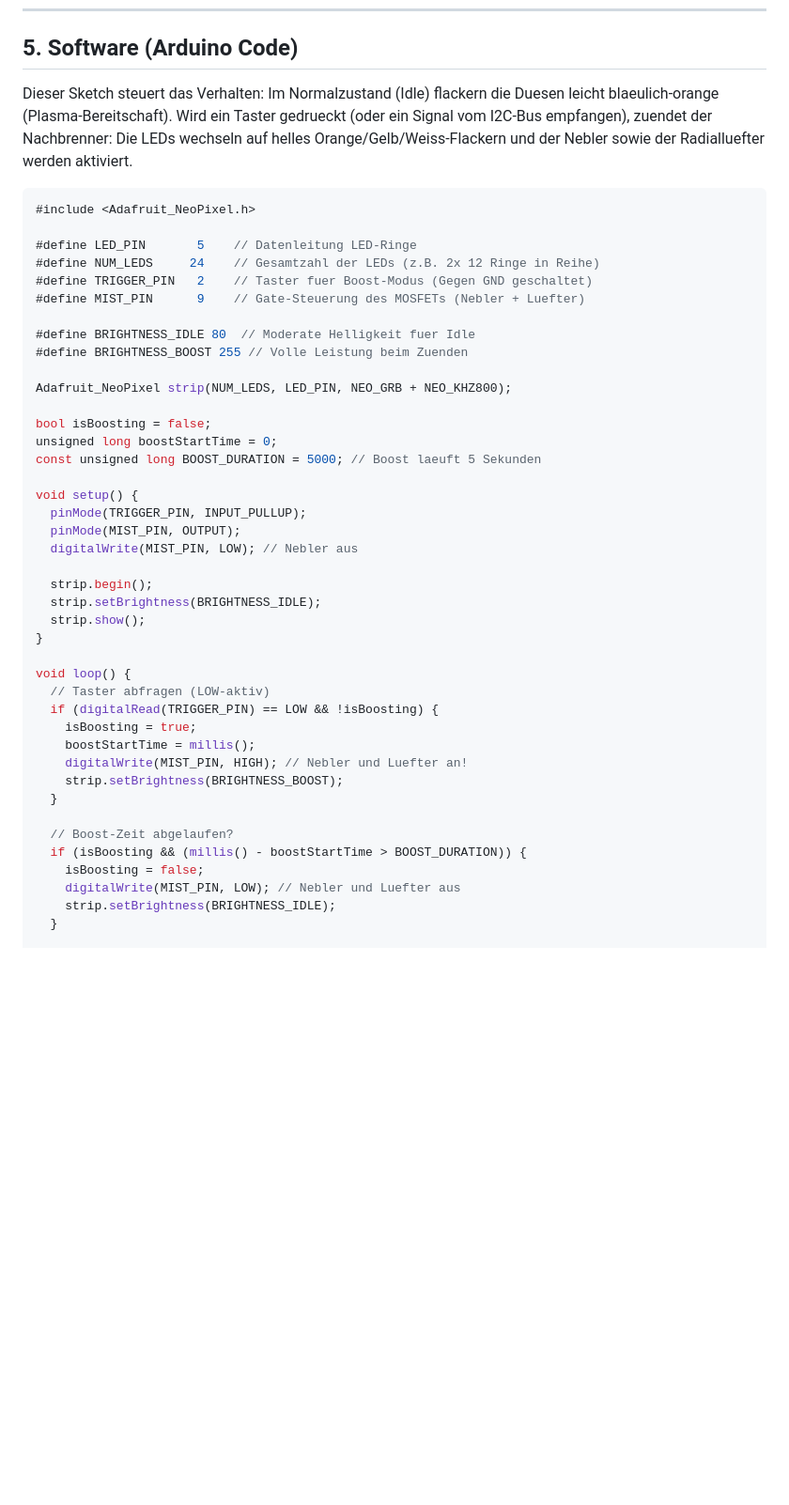
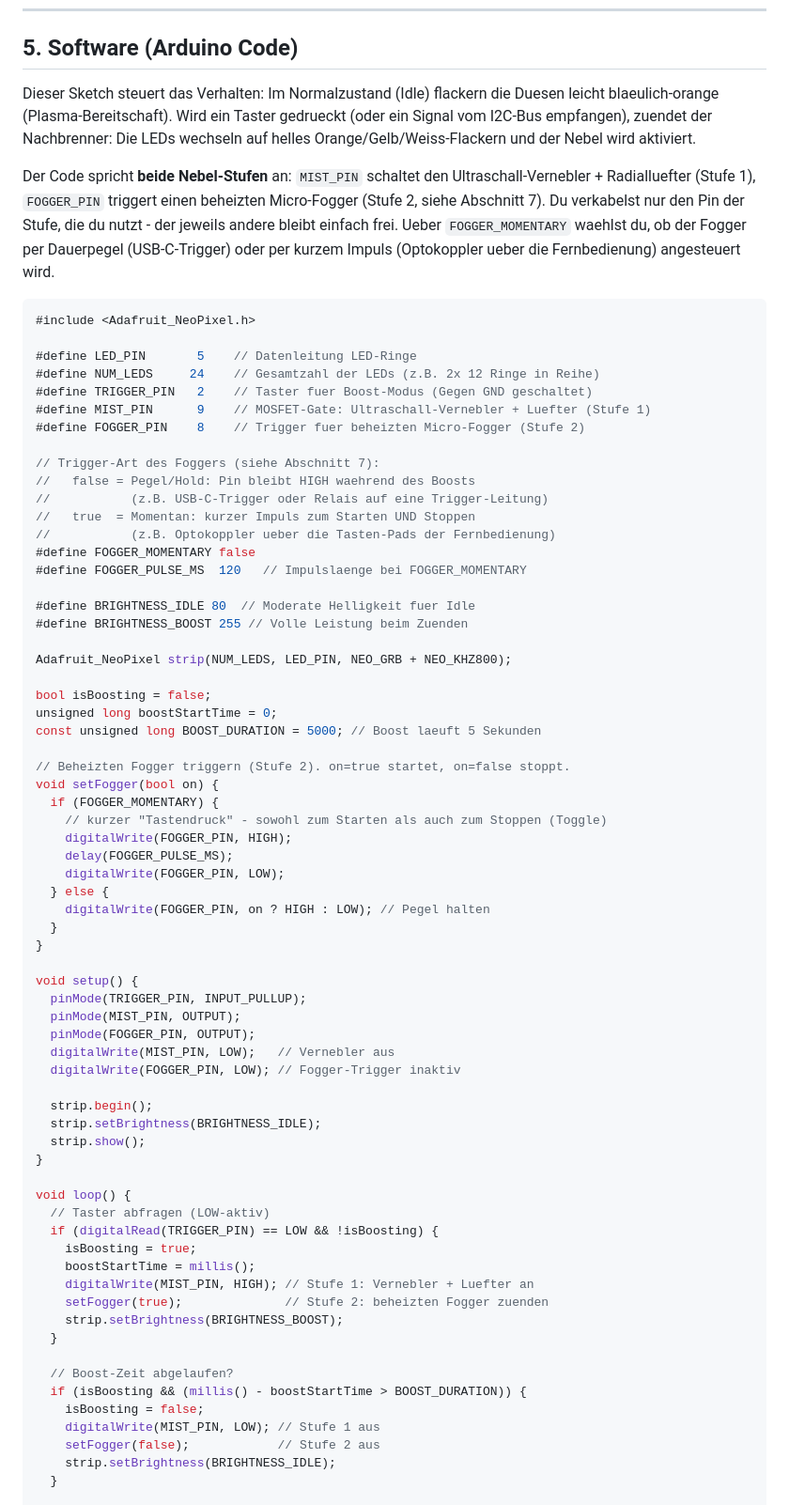
Before and after one commit to Huskynarr/HaloCosplay, a Markdown page: Documentation/Guides/Elektronik-Schubduesen.md, the part around the change. Shown at 94% size. GitHub-like rendering; blank space fills up the shorter version.

Commit message:
feat(thrusters): trigger the heated fogger from the boost button
Section 5 sketch now drives FOGGER_PIN alongside MIST_PIN, so one boost fires
light + smoke together. FOGGER_MOMENTARY selects level/USB-C trigger vs a short
pulse for the optocoupler-over-remote approach. Extracted sketch compiles.

````diff
--- a/Documentation/Guides/Elektronik-Schubduesen.md
+++ b/Documentation/Guides/Elektronik-Schubduesen.md
@@ -112,7 +112,9 @@ Das Nebel-Modul benoetigt deutlich mehr Strom als die Steuersignale des Arduino
 
 ## 5. Software (Arduino Code)
 
-Dieser Sketch steuert das Verhalten: Im Normalzustand (Idle) flackern die Duesen leicht blaeulich-orange (Plasma-Bereitschaft). Wird ein Taster gedrueckt (oder ein Signal vom I2C-Bus empfangen), zuendet der Nachbrenner: Die LEDs wechseln auf helles Orange/Gelb/Weiss-Flackern und der Nebler sowie der Radialluefter werden aktiviert.
+Dieser Sketch steuert das Verhalten: Im Normalzustand (Idle) flackern die Duesen leicht blaeulich-orange (Plasma-Bereitschaft). Wird ein Taster gedrueckt (oder ein Signal vom I2C-Bus empfangen), zuendet der Nachbrenner: Die LEDs wechseln auf helles Orange/Gelb/Weiss-Flackern und der Nebel wird aktiviert.
+
+Der Code spricht **beide Nebel-Stufen** an: `MIST_PIN` schaltet den Ultraschall-Vernebler + Radialluefter (Stufe 1), `FOGGER_PIN` triggert einen beheizten Micro-Fogger (Stufe 2, siehe Abschnitt 7). Du verkabelst nur den Pin der Stufe, die du nutzt - der jeweils andere bleibt einfach frei. Ueber `FOGGER_MOMENTARY` waehlst du, ob der Fogger per Dauerpegel (USB-C-Trigger) oder per kurzem Impuls (Optokoppler ueber die Fernbedienung) angesteuert wird.
 
 ```cpp
 #include <Adafruit_NeoPixel.h>
@@ -120,7 +122,16 @@ Dieser Sketch steuert das Verhalten: Im Normalzustand (Idle) flackern die Duesen
 #define LED_PIN       5    // Datenleitung LED-Ringe
 #define NUM_LEDS     24    // Gesamtzahl der LEDs (z.B. 2x 12 Ringe in Reihe)
 #define TRIGGER_PIN   2    // Taster fuer Boost-Modus (Gegen GND geschaltet)
-#define MIST_PIN      9    // Gate-Steuerung des MOSFETs (Nebler + Luefter)
+#define MIST_PIN      9    // MOSFET-Gate: Ultraschall-Vernebler + Luefter (Stufe 1)
+#define FOGGER_PIN    8    // Trigger fuer beheizten Micro-Fogger (Stufe 2)
+
+// Trigger-Art des Foggers (siehe Abschnitt 7):
+//   false = Pegel/Hold: Pin bleibt HIGH waehrend des Boosts
+//           (z.B. USB-C-Trigger oder Relais auf eine Trigger-Leitung)
+//   true  = Momentan: kurzer Impuls zum Starten UND Stoppen
+//           (z.B. Optokoppler ueber die Tasten-Pads der Fernbedienung)
+#define FOGGER_MOMENTARY false
+#define FOGGER_PULSE_MS  120   // Impulslaenge bei FOGGER_MOMENTARY
 
 #define BRIGHTNESS_IDLE 80  // Moderate Helligkeit fuer Idle
 #define BRIGHTNESS_BOOST 255 // Volle Leistung beim Zuenden
@@ -131,10 +142,24 @@ bool isBoosting = false;
 unsigned long boostStartTime = 0;
 const unsigned long BOOST_DURATION = 5000; // Boost laeuft 5 Sekunden
 
+// Beheizten Fogger triggern (Stufe 2). on=true startet, on=false stoppt.
+void setFogger(bool on) {
+  if (FOGGER_MOMENTARY) {
+    // kurzer "Tastendruck" - sowohl zum Starten als auch zum Stoppen (Toggle)
+    digitalWrite(FOGGER_PIN, HIGH);
+    delay(FOGGER_PULSE_MS);
+    digitalWrite(FOGGER_PIN, LOW);
+  } else {
+    digitalWrite(FOGGER_PIN, on ? HIGH : LOW); // Pegel halten
+  }
+}
+
 void setup() {
   pinMode(TRIGGER_PIN, INPUT_PULLUP);
   pinMode(MIST_PIN, OUTPUT);
-  digitalWrite(MIST_PIN, LOW); // Nebler aus
+  pinMode(FOGGER_PIN, OUTPUT);
+  digitalWrite(MIST_PIN, LOW);   // Vernebler aus
+  digitalWrite(FOGGER_PIN, LOW); // Fogger-Trigger inaktiv
 
   strip.begin();
   strip.setBrightness(BRIGHTNESS_IDLE);
@@ -146,14 +171,16 @@ void loop() {
   if (digitalRead(TRIGGER_PIN) == LOW && !isBoosting) {
     isBoosting = true;
     boostStartTime = millis();
-    digitalWrite(MIST_PIN, HIGH); // Nebler und Luefter an!
+    digitalWrite(MIST_PIN, HIGH); // Stufe 1: Vernebler + Luefter an
+    setFogger(true);              // Stufe 2: beheizten Fogger zuenden
     strip.setBrightness(BRIGHTNESS_BOOST);
   }
 
   // Boost-Zeit abgelaufen?
   if (isBoosting && (millis() - boostStartTime > BOOST_DURATION)) {
     isBoosting = false;
-    digitalWrite(MIST_PIN, LOW); // Nebler und Luefter aus
+    digitalWrite(MIST_PIN, LOW); // Stufe 1 aus
+    setFogger(false);            // Stufe 2 aus
     strip.setBrightness(BRIGHTNESS_IDLE);
   }
 
````
